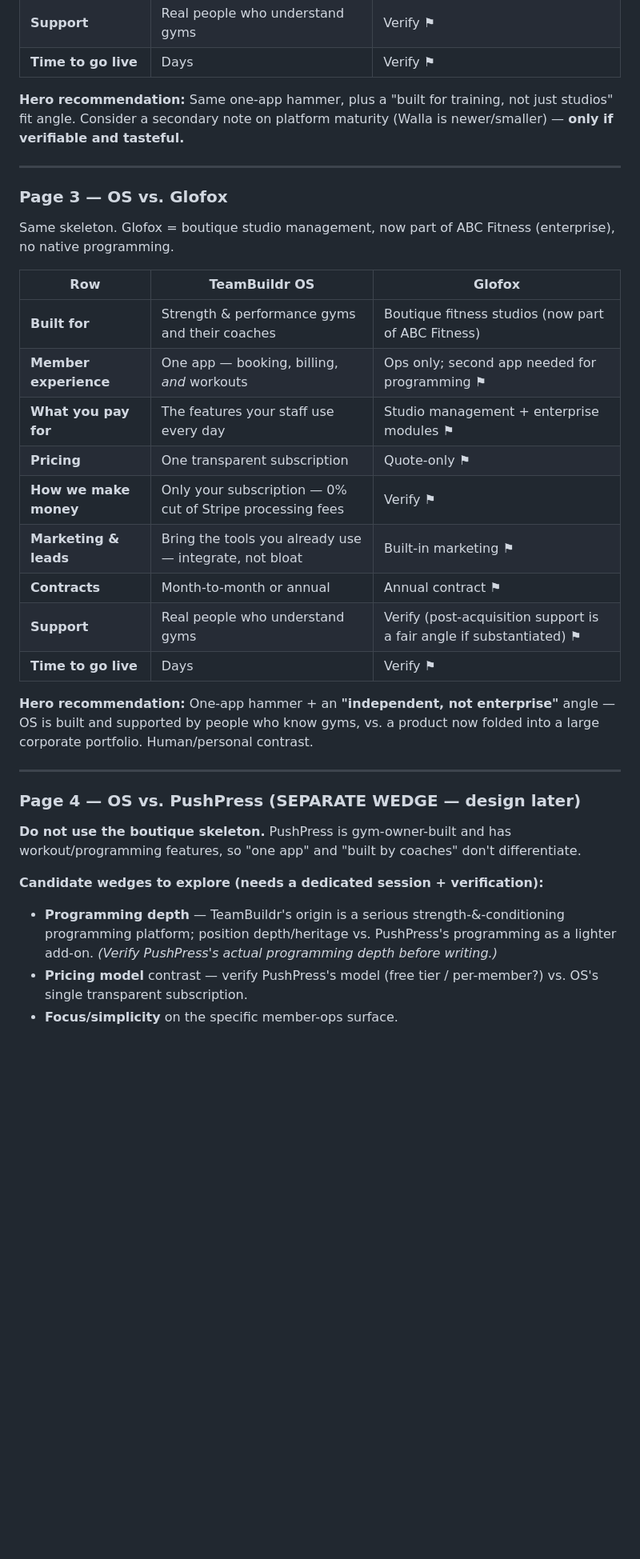
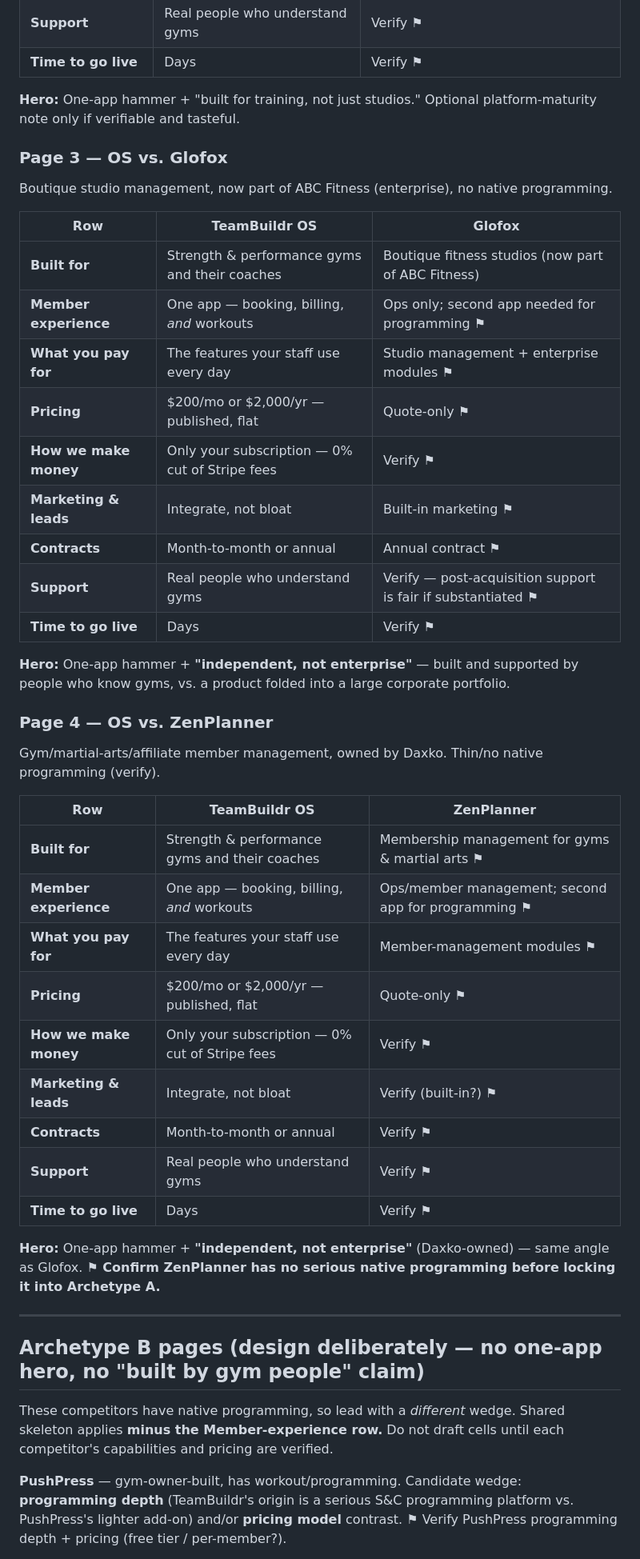
Before and after one commit to trent-luecke/chief-of-staff, a Markdown page: docs/os-competitor-comparison-spec.md, the part around one of its changes. Shown at 80% size. Rendered like a GitHub page; blank space fills up the shorter version.

```diff
--- a/docs/os-competitor-comparison-spec.md
+++ b/docs/os-competitor-comparison-spec.md
@@ -93,36 +101,49 @@ Same skeleton. Walla = newer boutique studio platform (yoga/pilates/barre-leanin
 | **Support** | Real people who understand gyms | Verify ⚑ |
 | **Time to go live** | Days | Verify ⚑ |
 
-**Hero recommendation:** Same one-app hammer, plus a "built for training, not just studios" fit angle. Consider a secondary note on platform maturity (Walla is newer/smaller) — **only if verifiable and tasteful.**
-
----
+**Hero:** One-app hammer + "built for training, not just studios." Optional platform-maturity note only if verifiable and tasteful.
 
 ### Page 3 — OS vs. Glofox
-
-Same skeleton. Glofox = boutique studio management, now part of ABC Fitness (enterprise), no native programming.
+Boutique studio management, now part of ABC Fitness (enterprise), no native programming.
 
 | Row | **TeamBuildr OS** | **Glofox** |
 |---|---|---|
 | **Built for** | Strength & performance gyms and their coaches | Boutique fitness studios (now part of ABC Fitness) |
 | **Member experience** | One app — booking, billing, *and* workouts | Ops only; second app needed for programming ⚑ |
 | **What you pay for** | The features your staff use every day | Studio management + enterprise modules ⚑ |
-| **Pricing** | One transparent subscription | Quote-only ⚑ |
-| **How we make money** | Only your subscription — 0% cut of Stripe processing fees | Verify ⚑ |
-| **Marketing & leads** | Bring the tools you already use — integrate, not bloat | Built-in marketing ⚑ |
+| **Pricing** | $200/mo or $2,000/yr — published, flat | Quote-only ⚑ |
+| **How we make money** | Only your subscription — 0% cut of Stripe fees | Verify ⚑ |
+| **Marketing & leads** | Integrate, not bloat | Built-in marketing ⚑ |
 | **Contracts** | Month-to-month or annual | Annual contract ⚑ |
-| **Support** | Real people who understand gyms | Verify (post-acquisition support is a fair angle if substantiated) ⚑ |
+| **Support** | Real people who understand gyms | Verify — post-acquisition support is fair if substantiated ⚑ |
 | **Time to go live** | Days | Verify ⚑ |
 
-**Hero recommendation:** One-app hammer + an **"independent, not enterprise"** angle — OS is built and supported by people who know gyms, vs. a product now folded into a large corporate portfolio. Human/personal contrast.
+**Hero:** One-app hammer + **"independent, not enterprise"** — built and supported by people who know gyms, vs. a product folded into a large corporate portfolio.
+
+### Page 4 — OS vs. ZenPlanner
+Gym/martial-arts/affiliate member management, owned by Daxko. Thin/no native programming (verify).
+
+| Row | **TeamBuildr OS** | **ZenPlanner** |
+|---|---|---|
+| **Built for** | Strength & performance gyms and their coaches | Membership management for gyms & martial arts ⚑ |
+| **Member experience** | One app — booking, billing, *and* workouts | Ops/member management; second app for programming ⚑ |
+| **What you pay for** | The features your staff use every day | Member-management modules ⚑ |
+| **Pricing** | $200/mo or $2,000/yr — published, flat | Quote-only ⚑ |
+| **How we make money** | Only your subscription — 0% cut of Stripe fees | Verify ⚑ |
+| **Marketing & leads** | Integrate, not bloat | Verify (built-in?) ⚑ |
+| **Contracts** | Month-to-month or annual | Verify ⚑ |
+| **Support** | Real people who understand gyms | Verify ⚑ |
+| **Time to go live** | Days | Verify ⚑ |
+
+**Hero:** One-app hammer + **"independent, not enterprise"** (Daxko-owned) — same angle as Glofox.
+**⚑ Confirm ZenPlanner has no serious native programming before locking it into Archetype A.**
 
 ---
 
-### Page 4 — OS vs. PushPress (SEPARATE WEDGE — design later)
+## Archetype B pages (design deliberately — no one-app hero, no "built by gym people" claim)
 
-**Do not use the boutique skeleton.** PushPress is gym-owner-built and has workout/programming features, so "one app" and "built by coaches" don't differentiate.
+These competitors have native programming, so lead with a *different* wedge. Shared skeleton applies **minus the Member-experience row.** Do not draft cells until each competitor's capabilities and pricing are verified.
 
-**Candidate wedges to explore (needs a dedicated session + verification):**
-- **Programming depth** — TeamBuildr's origin is a serious strength-&-conditioning programming platform; position depth/heritage vs. PushPress's programming as a lighter add-on. *(Verify PushPress's actual programming depth before writing.)*
-- **Pricing model** contrast — verify PushPress's model (free tier / per-member?) vs. OS's single transparent subscription.
-- **Focus/simplicity** on the specific member-ops surface.
+**PushPress** — gym-owner-built, has workout/programming.
+Candidate wedge: **programming depth** (TeamBuildr's origin is a serious S&C programming platform vs. PushPress's lighter add-on) and/or **pricing model** contrast. ⚑ Verify PushPress programming depth + pricing (free tier / per-member?).
 
```
Also changed, not shown: other parts of docs/os-competitor-comparison-spec.md (+50 -35 lines).
